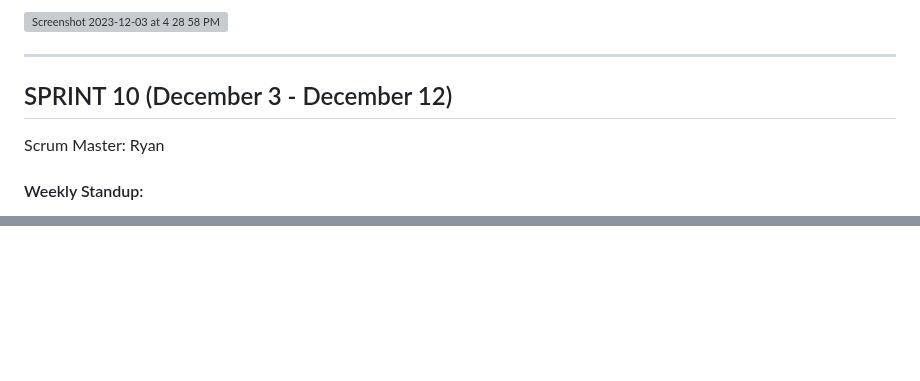
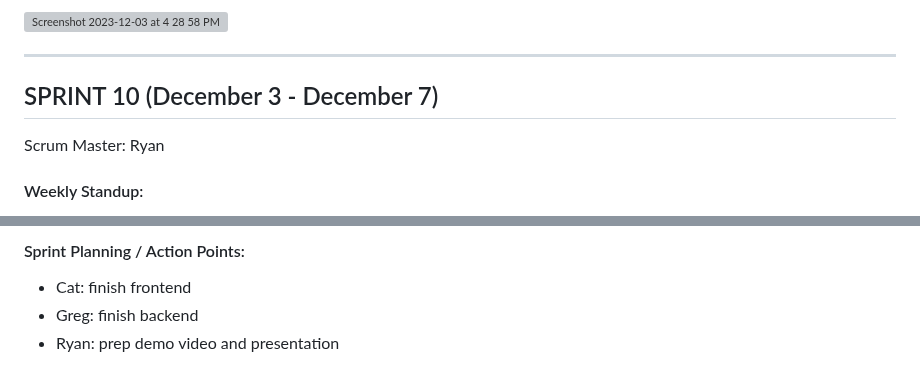
Before and after one commit to catalinaescalona/greendevs, a Markdown page: WEEKLY_STATUS.md, 2 parts joined by grey strips. Rendered like a GitHub page; blank space fills up the shorter version; grey boxes are pictures that could not be loaded.

```diff
--- a/WEEKLY_STATUS.md
+++ b/WEEKLY_STATUS.md
@@ -232,7 +232,7 @@ Nothing for this meeting.
 
 ---
 
-## SPRINT 10 (December 3 - December 12)
+## SPRINT 10 (December 3 - December 7)
 
 Scrum Master: Ryan
 
@@ -251,0 +270,4 @@ Scrum Master: Ryan
+#### Sprint Planning / Action Points:
+* Cat: finish frontend
+* Greg: finish backend
+* Ryan: prep demo video and presentation
```
Also changed, not shown: other parts of WEEKLY_STATUS.md (+18 -0 lines).
